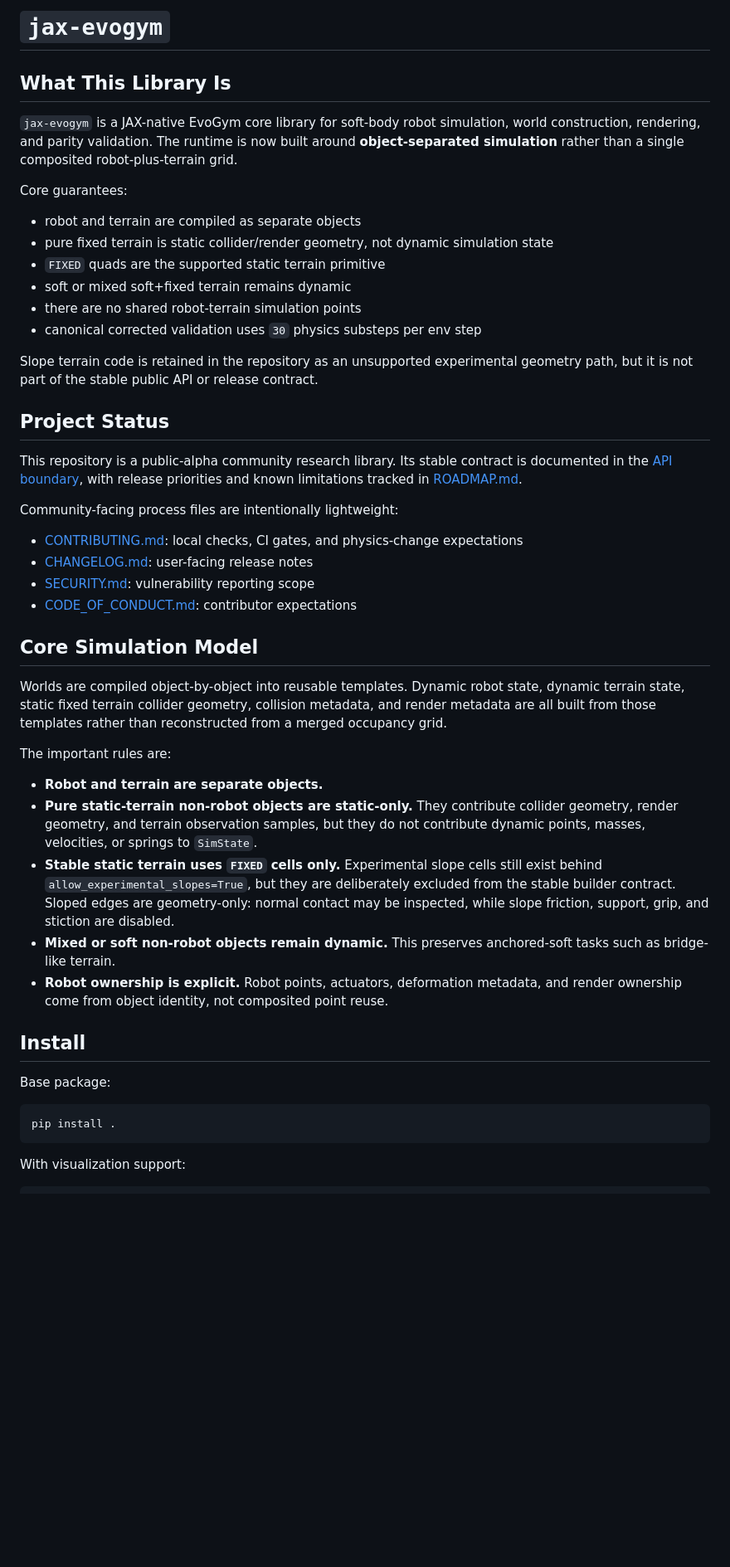
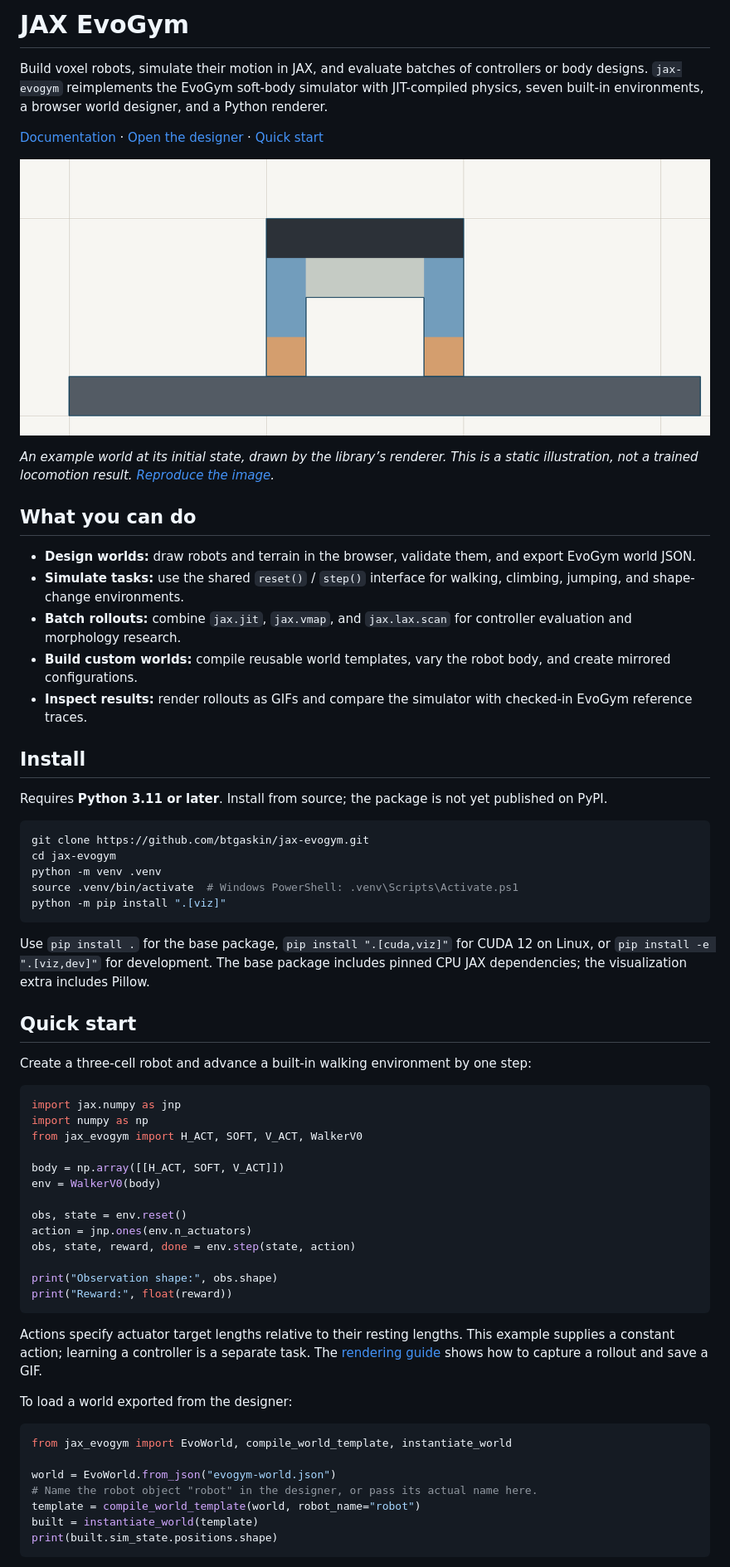
Before and after one commit to btgaskin/jax-evogym, a Markdown page: README.md, the part around the change printed below. Shown: that part at 83% size. Rendered like a GitHub page; pictures changed too: docs/assets/soft-body-world.png (added); blank space fills up the shorter version.

Commit message:
Polish documentation, README, and responsive designer

````diff
--- a/README.md
+++ b/README.md
@@ -1,58 +1,66 @@
-# `jax-evogym`
+# JAX EvoGym
 
-## What This Library Is
+Build voxel robots, simulate their motion in JAX, and evaluate batches of controllers or body designs. `jax-evogym` reimplements the EvoGym soft-body simulator with JIT-compiled physics, seven built-in environments, a browser world designer, and a Python renderer.
 
-`jax-evogym` is a JAX-native EvoGym core library for soft-body robot simulation, world construction, rendering, and parity validation. The runtime is now built around **object-separated simulation** rather than a single composited robot-plus-terrain grid.
+[Documentation](https://jax-evogym.pages.dev/) · [Open the designer](https://jax-evogym.pages.dev/designer/) · [Quick start](https://jax-evogym.pages.dev/getting-started/quickstart/)
 
-Core guarantees:
+![A voxel robot with a rigid upper body, soft core, blue vertical actuators and orange horizontal actuators standing on fixed ground.](docs/assets/soft-body-world.png)
 
-- robot and terrain are compiled as separate objects
-- pure fixed terrain is static collider/render geometry, not dynamic simulation state
-- `FIXED` quads are the supported static terrain primitive
-- soft or mixed soft+fixed terrain remains dynamic
-- there are no shared robot-terrain simulation points
-- canonical corrected validation uses `30` physics substeps per env step
+*An example world at its initial state, drawn by the library’s renderer. This is a static illustration, not a trained locomotion result. [Reproduce the image](scripts/render_readme.py).*
 
-Slope terrain code is retained in the repository as an unsupported experimental
-geometry path, but it is not part of the stable public API or release contract.
+## What you can do
 
-## Project Status
-
-This repository is a public-alpha community research library. Its stable
-contract is documented in the
-[API boundary](https://jax-evogym.pages.dev/reference/api-boundary/),
-with release priorities and known limitations tracked in
-[ROADMAP.md](ROADMAP.md).
-
-Community-facing process files are intentionally lightweight:
-
-- [CONTRIBUTING.md](CONTRIBUTING.md): local checks, CI gates, and physics-change expectations
-- [CHANGELOG.md](CHANGELOG.md): user-facing release notes
-- [SECURITY.md](SECURITY.md): vulnerability reporting scope
-- [CODE_OF_CONDUCT.md](CODE_OF_CONDUCT.md): contributor expectations
-
-## Core Simulation Model
-
-Worlds are compiled object-by-object into reusable templates. Dynamic robot state, dynamic terrain state, static fixed terrain collider geometry, collision metadata, and render metadata are all built from those templates rather than reconstructed from a merged occupancy grid.
-
-The important rules are:
-
-- **Robot and terrain are separate objects.**
-- **Pure static-terrain non-robot objects are static-only.**
-  They contribute collider geometry, render geometry, and terrain observation samples, but they do not contribute dynamic points, masses, velocities, or springs to `SimState`.
-- **Stable static terrain uses `FIXED` cells only.**
-  Experimental slope cells still exist behind `allow_experimental_slopes=True`, but they are deliberately excluded from the stable builder contract. Sloped edges are geometry-only: normal contact may be inspected, while slope friction, support, grip, and stiction are disabled.
-- **Mixed or soft non-robot objects remain dynamic.**
-  This preserves anchored-soft tasks such as bridge-like terrain.
-- **Robot ownership is explicit.**
-  Robot points, actuators, deformation metadata, and render ownership come from object identity, not composited point reuse.
+- **Design worlds:** draw robots and terrain in the browser, validate them, and export EvoGym world JSON.
+- **Simulate tasks:** use the shared `reset()` / `step()` interface for walking, climbing, jumping, and shape-change environments.
+- **Batch rollouts:** combine `jax.jit`, `jax.vmap`, and `jax.lax.scan` for controller evaluation and morphology research.
+- **Build custom worlds:** compile reusable world templates, vary the robot body, and create mirrored configurations.
+- **Inspect results:** render rollouts as GIFs and compare the simulator with checked-in EvoGym reference traces.
 
 ## Install
 
-Base package:
+Requires **Python 3.11 or later**. Install from source; the package is not yet published on PyPI.
 
 ```bash
-pip install .
+git clone https://github.com/btgaskin/jax-evogym.git
+cd jax-evogym
+python -m venv .venv
+source .venv/bin/activate  # Windows PowerShell: .venv\Scripts\Activate.ps1
+python -m pip install ".[viz]"
 ```
 
-With visualization support:
+Use `pip install .` for the base package, `pip install ".[cuda,viz]"` for CUDA 12 on Linux, or `pip install -e ".[viz,dev]"` for development. The base package includes pinned CPU JAX dependencies; the visualization extra includes Pillow.
+
+## Quick start
+
+Create a three-cell robot and advance a built-in walking environment by one step:
+
+```python
+import jax.numpy as jnp
+import numpy as np
+from jax_evogym import H_ACT, SOFT, V_ACT, WalkerV0
+
+body = np.array([[H_ACT, SOFT, V_ACT]])
+env = WalkerV0(body)
+
+obs, state = env.reset()
+action = jnp.ones(env.n_actuators)
+obs, state, reward, done = env.step(state, action)
+
+print("Observation shape:", obs.shape)
+print("Reward:", float(reward))
+```
+
+Actions specify actuator target lengths relative to their resting lengths. This example supplies a constant action; learning a controller is a separate task. The [rendering guide](https://jax-evogym.pages.dev/guides/rendering/) shows how to capture a rollout and save a GIF.
+
+To load a world exported from the designer:
+
+```python
+from jax_evogym import EvoWorld, compile_world_template, instantiate_world
+
+world = EvoWorld.from_json("evogym-world.json")
+# Name the robot object "robot" in the designer, or pass its actual name here.
+template = compile_world_template(world, robot_name="robot")
+built = instantiate_world(template)
+print(built.sim_state.positions.shape)
+```
+
````
Also changed, not shown: other parts of README.md (+36 -211 lines), 15 other files.
